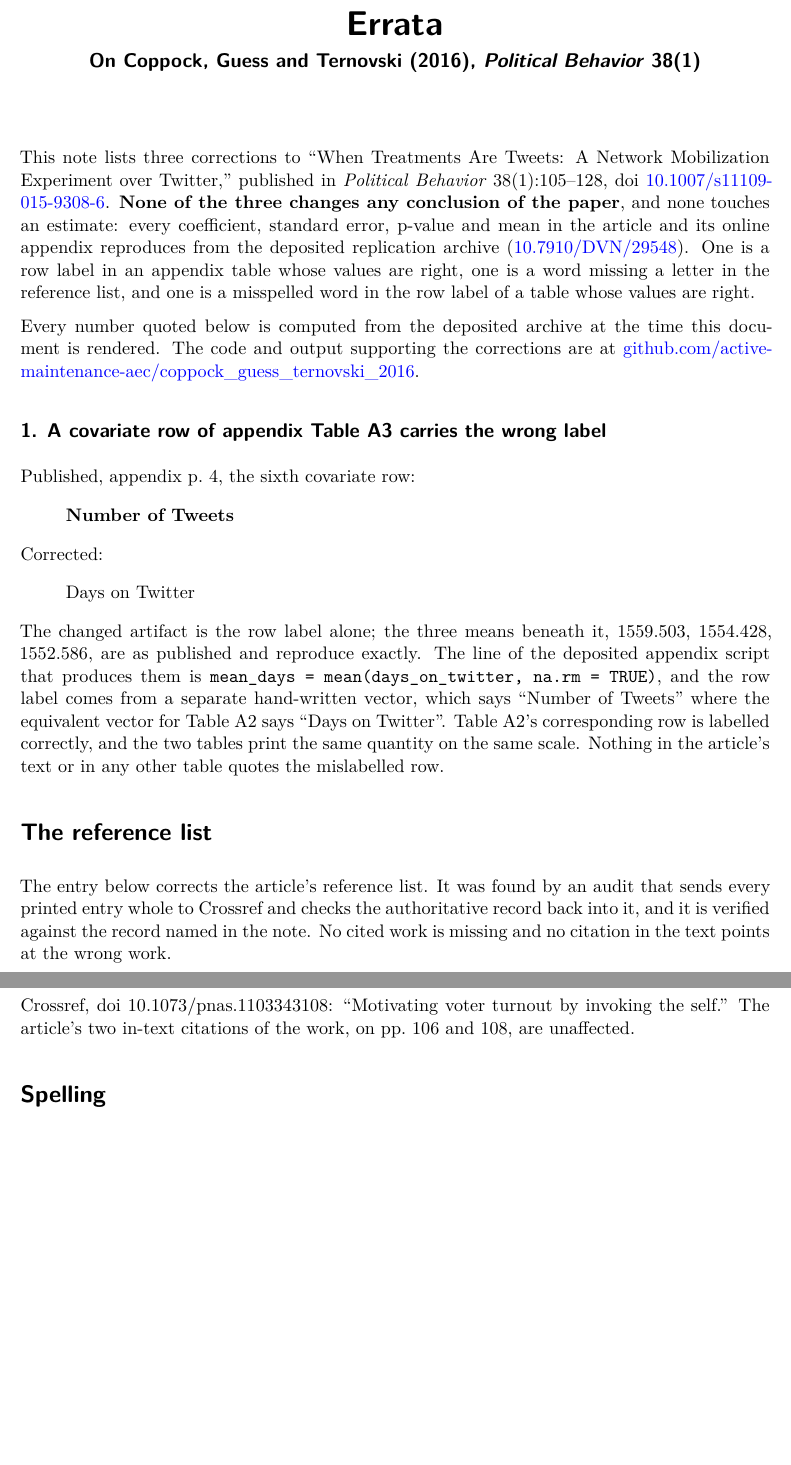
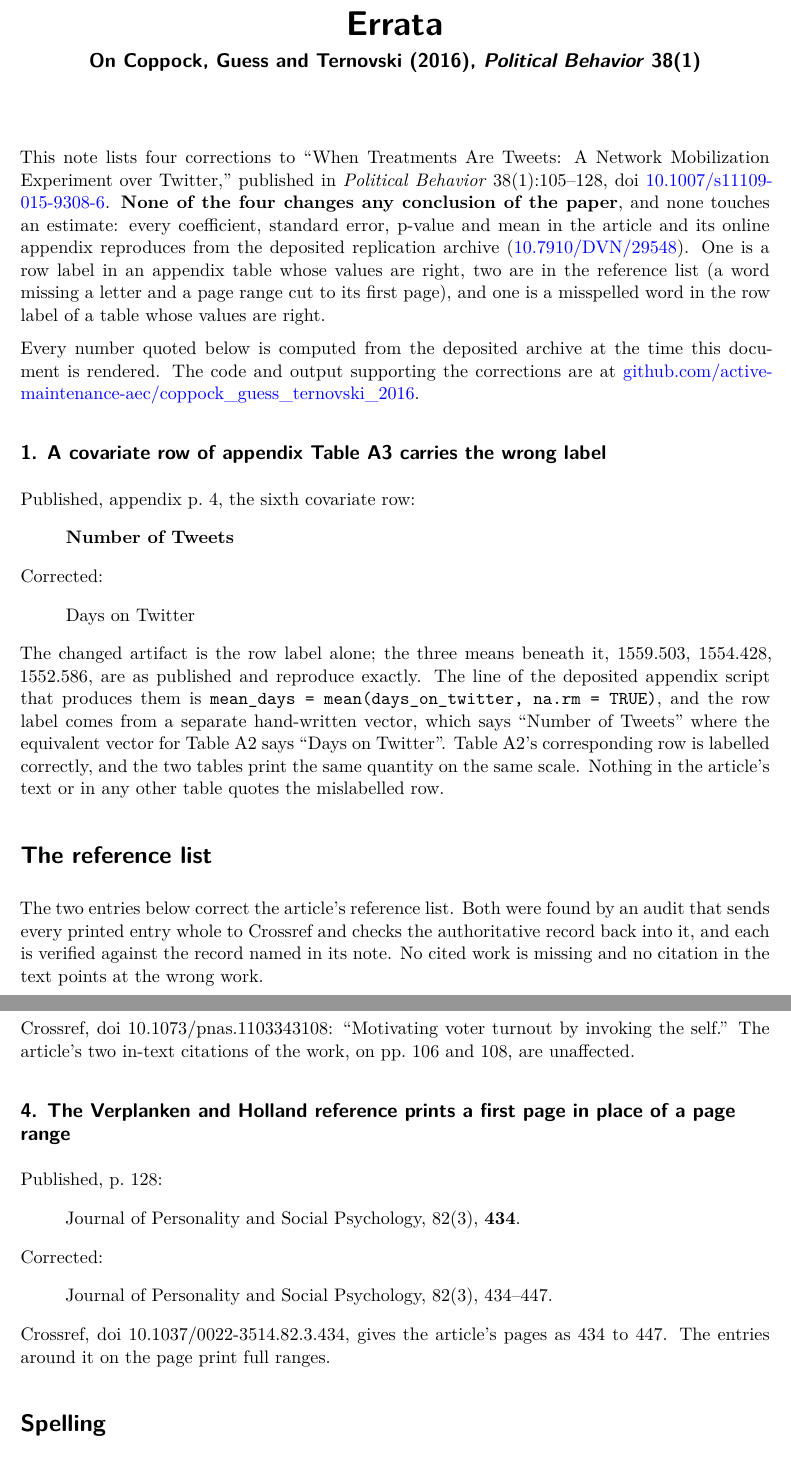
Before and after one commit to active-maintenance-aec/coppock_guess_ternovski_2016, a Quarto document (errata.qmd): two parts of pages 1 and 2 of 2, joined at a grey line, cut so that both start at the same text, the shorter picture padded with empty space. Rendered offline with R 4.5, knitr and Pandoc in place of Quarto, then LaTeX, with nearby package versions.

Commit message:
Add erratum 4 (Verplanken and Holland's first page printed for a range)
The reference on p. 128 prints "82(3), 434." where the article runs 434-447
(Crossref, doi 10.1037/0022-3514.82.3.434), checked on the rendered page.
Appended; entries 1-3 are byte-identical in the re-emitted spine. The
README's errata paragraph now covers all four entries, including erratum 3,
which it had not yet mentioned.

Co-Authored-By: Claude Opus 5.5 <noreply@anthropic.com>

````diff
--- a/errata.qmd
+++ b/errata.qmd
@@ -66,4 +65,5 @@ three <- function(x) paste(x, collapse = ", ")
-# extraction claim. Every id listed here is checked against the ground truth by
+# not make. Entries 2 and 4 come from the reference audit, and a reference list is not
+# an extraction claim. Every id listed here is checked against the ground truth by
 # build_ground_truth.R.
 entries <- tribble(
   ~entry, ~class, ~source, ~form, ~title, ~location, ~published, ~corrected, ~note, ~claim_ids,
@@ -102,6 +102,15 @@ entries <- tribble(
   paste("Table 5 on p. 119 prints the same label spelled correctly. The authors' source",
         "for both tables misspells it, so the press corrected one and not the other. The",
         "values beneath the label are as published."),
+  "",
+
+  4, "bibliographic", "reference_audit", "brief",
+  "The Verplanken and Holland reference prints a first page in place of a page range",
+  "published p. 128",
+  "Journal of Personality and Social Psychology, 82(3), [[434]].",
+  "Journal of Personality and Social Psychology, 82(3), 434--447.",
+  paste("Crossref, doi 10.1037/0022-3514.82.3.434, gives the article's pages as 434 to",
+        "447. The entries around it on the page print full ranges."),
   ""
 ) |>
   mutate(across(c(title, published, corrected, note, claim_ids), as.character))
@@ -118,7 +127,7 @@ spell <- function(n) {
 bold <- function(x) str_replace_all(x, "\\[\\[(.*?)\\]\\]", "**\\1**")
 ```
 
-This note lists `r spell(nrow(entries))` corrections to "When Treatments Are Tweets: A Network Mobilization Experiment over Twitter," published in *Political Behavior* 38(1):105--128, doi [10.1007/s11109-015-9308-6](https://doi.org/10.1007/s11109-015-9308-6). **None of the three changes any conclusion of the paper**, and none touches an estimate: every coefficient, standard error, p-value and mean in the article and its online appendix reproduces from the deposited replication archive ([10.7910/DVN/29548](https://doi.org/10.7910/DVN/29548)). One is a row label in an appendix table whose values are right, one is a word missing a letter in the reference list, and one is a misspelled word in the row label of a table whose values are right.
+This note lists `r spell(nrow(entries))` corrections to "When Treatments Are Tweets: A Network Mobilization Experiment over Twitter," published in *Political Behavior* 38(1):105--128, doi [10.1007/s11109-015-9308-6](https://doi.org/10.1007/s11109-015-9308-6). **None of the four changes any conclusion of the paper**, and none touches an estimate: every coefficient, standard error, p-value and mean in the article and its online appendix reproduces from the deposited replication archive ([10.7910/DVN/29548](https://doi.org/10.7910/DVN/29548)). One is a row label in an appendix table whose values are right, two are in the reference list (a word missing a letter and a page range cut to its first page), and one is a misspelled word in the row label of a table whose values are right.
 
 Every number quoted below is computed from the deposited archive at the time this document is rendered. The code and output supporting the corrections are at [github.com/active-maintenance-aec/coppock_guess_ternovski_2016](https://github.com/active-maintenance-aec/coppock_guess_ternovski_2016).
 
@@ -133,7 +142,7 @@ cat("\n\n## ", e$entry, ". ", e$title, "\n\nPublished, ",
 
 # The reference list
 
-The entry below corrects the article's reference list. It was found by an audit that sends every printed entry whole to Crossref and checks the authoritative record back into it, and it is verified against the record named in the note. No cited work is missing and no citation in the text points at the wrong work.
+The two entries below correct the article's reference list. Both were found by an audit that sends every printed entry whole to Crossref and checks the authoritative record back into it, and each is verified against the record named in its note. No cited work is missing and no citation in the text points at the wrong work.
 
 ```{r reference-entries, results="asis"}
 walk(entries$entry[entries$source == "reference_audit"], function(n) {
--- a/errata_entries.csv
+++ b/errata_entries.csv
@@ -2,3 +2,4 @@ entry,class,source,form,title,location,published,corrected,note,claim_ids
 1,label,pipeline,brief,A covariate row of appendix Table A3 carries the wrong label,"published, appendix p. 4",[[Number of Tweets]],Days on Twitter,"The changed artifact is the row label alone; the three means beneath it, 1559.503, 1554.428, 1552.586, are as published and reproduce exactly. The line of the deposited appendix script that produces them is `mean_days = mean(days_on_twitter, na.rm = TRUE)`, and the row label comes from a separate hand-written vector, which says ""Number of Tweets"" where the equivalent vector for Table A2 says ""Days on Twitter"". Table A2's corresponding row is labelled correctly, and the two tables print the same quantity on the same scale. Nothing in the article's text or in any other table quotes the mislabelled row.",
 2,bibliographic,reference_audit,brief,The title of Bryan et al. (2011) is cut short by a letter,published p. 127,Motivating voter turnout by invoking the [[sel]].,Motivating voter turnout by invoking the self.,"Crossref, doi 10.1073/pnas.1103343108: ""Motivating voter turnout by invoking the self."" The article's two in-text citations of the work, on pp. 106 and 108, are unaffected.",
 3,spelling,remaster,brief,"Table 8 misspells ""encouragement"" in its constant's label","published, Table 8, p. 123",Constant (treatment: no [[encouragment]]),Constant (treatment: no encouragement),"Table 5 on p. 119 prints the same label spelled correctly. The authors' source for both tables misspells it, so the press corrected one and not the other. The values beneath the label are as published.",
+4,bibliographic,reference_audit,brief,The Verplanken and Holland reference prints a first page in place of a page range,published p. 128,"Journal of Personality and Social Psychology, 82(3), [[434]].","Journal of Personality and Social Psychology, 82(3), 434--447.","Crossref, doi 10.1037/0022-3514.82.3.434, gives the article's pages as 434 to 447. The entries around it on the page print full ranges.",
````
Also changed, not shown: README.qmd (+4 -2 lines), README.md, coppock_guess_ternovski_2016_errata.pdf, report/coppock_guess_ternovski_2016_report.pdf, errata.qmd (3 more changed lines).
